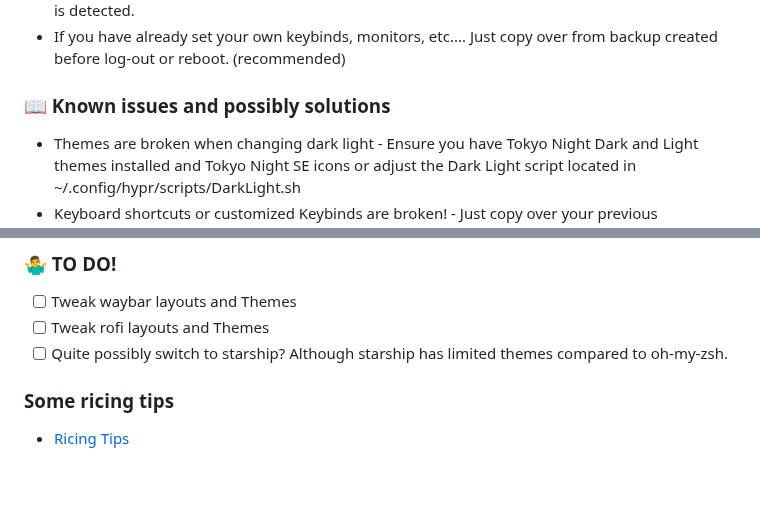
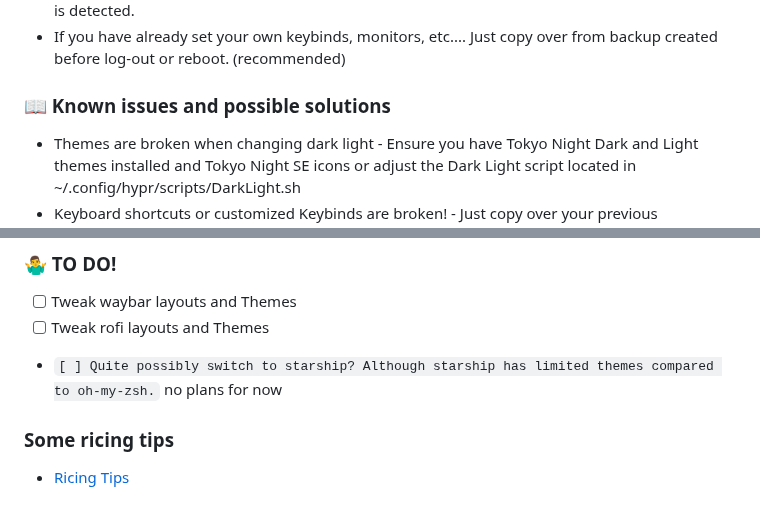
Before and after one commit to JaKooLit/Hyprland-Dots, a Markdown page: README.md, 2 parts joined by grey strips. Rendered like a GitHub page; blank space fills up the shorter version.

Commit message:
small typo correction

````diff
--- a/README.md
+++ b/README.md
@@ -91,7 +91,7 @@ ln -sf "$HOME/.cache/wal/colors-rofi-dark.rasi" "$HOME/.config/rofi/pywal-color/
 - Nvidia Owners. Make sure to edit your ~/.config/hypr/configs/ENVariables.conf if you have set a proper environment already. (recommended). WLR_NO_CURSORS will be activated if nvidia gpu is detected.
 - If you have already set your own keybinds, monitors, etc.... Just copy over from backup created before log-out or reboot. (recommended)
 
-### 📖 Known issues and possibly solutions
+### 📖 Known issues and possible solutions
 - Themes are broken when changing dark light - Ensure you have Tokyo Night Dark and Light themes installed and Tokyo Night SE icons or adjust the Dark Light script located in ~/.config/hypr/scripts/DarkLight.sh
 - Keyboard shortcuts or customized Keybinds are broken! - Just copy over your previous Keybinds.conf from the hypr-backup in ~/.config/
 - Background for rofi is not changing - This actually applies to multimonitor setup! I have designed that background will be pulled from ~/.cache/swww first monitor. To fix, delete the files in ~/.cache/swww and then reselect a new wallpaper either by SUPER W or CTRL ALT W.
@@ -110,7 +110,7 @@ ln -sf "$HOME/.cache/wal/colors-rofi-dark.rasi" "$HOME/.config/rofi/pywal-color/
 ### 🤷‍♂️ TO DO!
 - [ ] Tweak waybar layouts and Themes
 - [ ] Tweak rofi layouts and Themes
-- [ ] Quite possibly switch to starship? Although starship has limited themes compared to oh-my-zsh.
+- ```[ ] Quite possibly switch to starship? Although starship has limited themes compared to oh-my-zsh.``` no plans for now
 
 ### Some ricing tips
 - [Ricing Tips](https://github.com/JaKooLit/Hyprland-Dots/blob/main/assets/Tips.md?plain=1)
````
